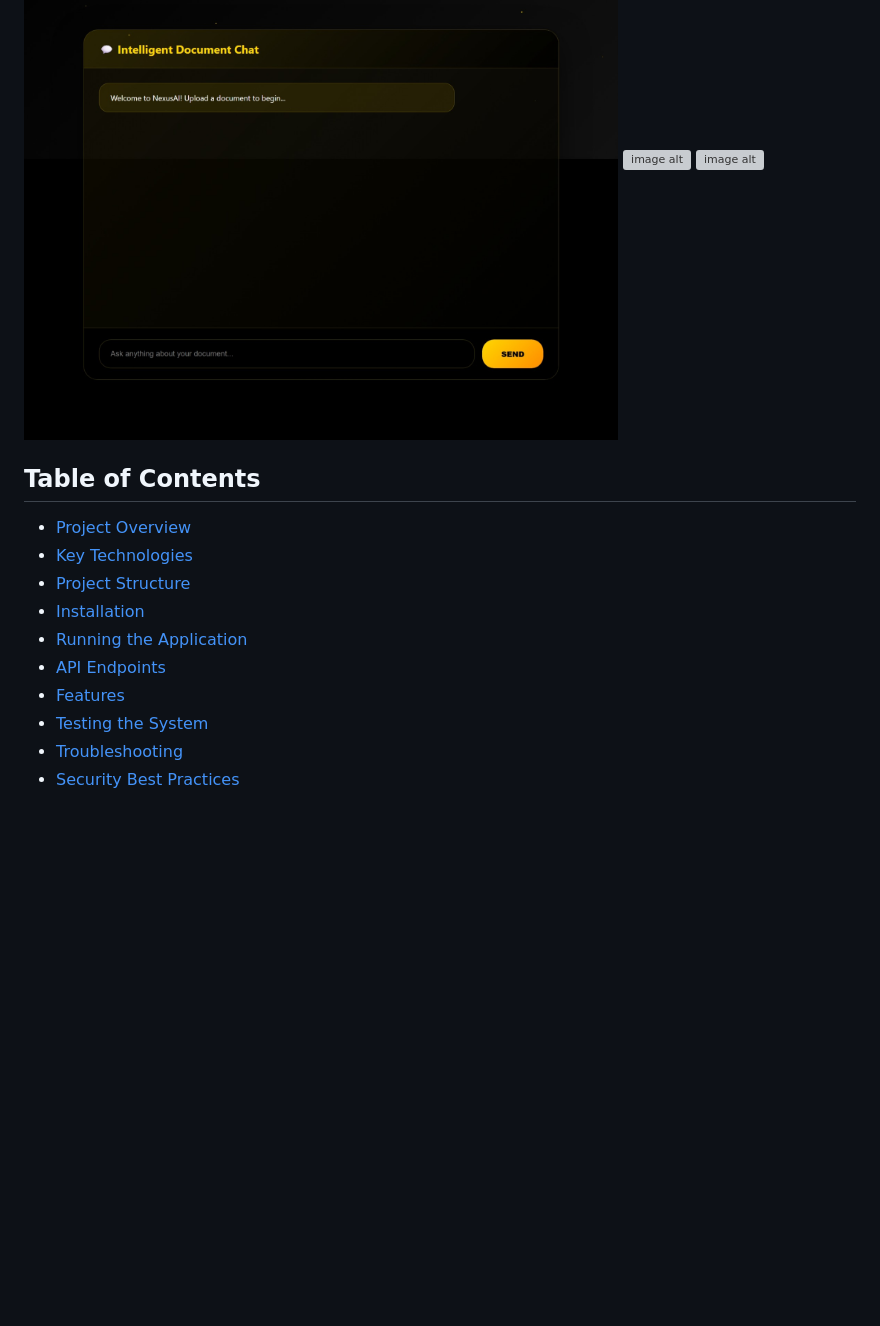
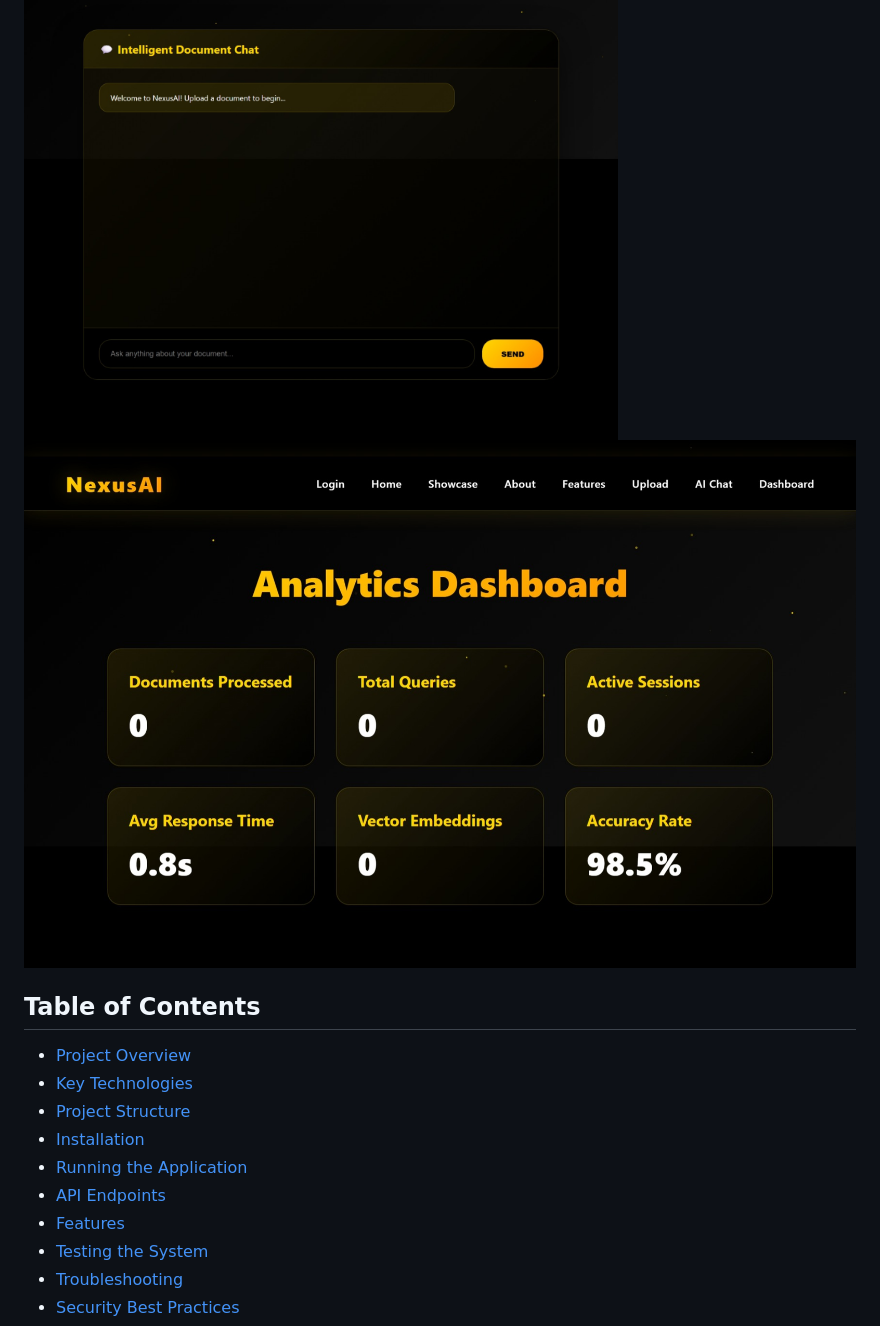
Before and after one commit to Faizanfarid-Uk/ChatPDF-Pro, a Markdown page: README.md, the part around the change. Drawn GitHub-style; blank space fills up the shorter version; grey boxes are pictures that could not be loaded.

```diff
--- a/README.md
+++ b/README.md
@@ -9,8 +9,7 @@ Chatbot Pro is an advanced Retrieval-Augmented Generation (RAG) platform that tr
 ![image alt](https://github.com/Faizanfarid-Uk/ChatPDF-Pro/blob/6e5898790ce93dfcd38ee35768d41178473ed566/Screenshot_9-1-2026_15843_127.0.0.1.jpeg)
 ![image alt](https://github.com/Faizanfarid-Uk/ChatPDF-Pro/blob/d0ca6f1f9e1899e7ea1fb1ca93c6fae1e592ef18/Screenshot_9-1-2026_15858_127.0.0.1.jpeg)
 ![image alt](https://github.com/Faizanfarid-Uk/ChatPDF-Pro/blob/42a382c50f5201ab70cbf775f69f446ab303cdf7/Screenshot_9-1-2026_15939_127.0.0.1.jpeg)
-![image alt]()
-![image alt]()
+![image alt](https://github.com/Faizanfarid-Uk/ChatPDF-Pro/blob/bdbd6523080fab00cb9cbd096759afa17f00fdcc/Screenshot_9-1-2026_15954_127.0.0.1.jpeg)
 ## Table of Contents
 
 - [Project Overview](#project-overview)
```
